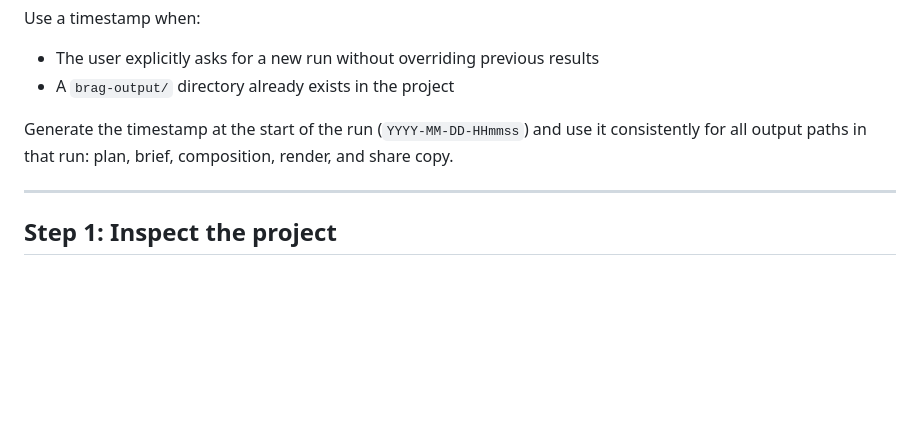
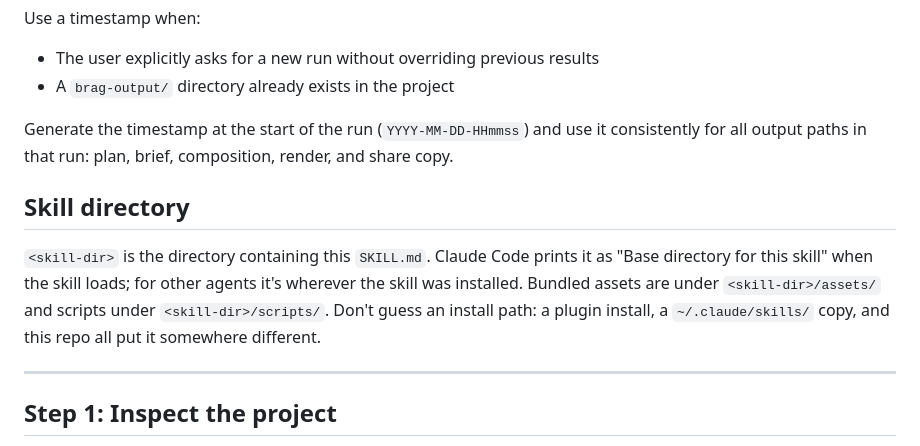
Before and after one commit to Bhavya-Dhoot/brag-scaled, a Markdown page: skills/brag/SKILL.md, the part around one of its changes. Drawn GitHub-style; blank space fills up the shorter version.

Commit message:
fix: resolve bundled assets from the skill's own directory (#19)

```diff
--- a/skills/brag/SKILL.md
+++ b/skills/brag/SKILL.md
@@ -79,6 +79,10 @@ Use a timestamp when:
 
 Generate the timestamp at the start of the run (`YYYY-MM-DD-HHmmss`) and use it consistently for all output paths in that run: plan, brief, composition, render, and share copy.
 
+## Skill directory
+
+`<skill-dir>` is the directory containing this `SKILL.md`. Claude Code prints it as "Base directory for this skill" when the skill loads; for other agents it's wherever the skill was installed. Bundled assets are under `<skill-dir>/assets/` and scripts under `<skill-dir>/scripts/`. Don't guess an install path: a plugin install, a `~/.claude/skills/` copy, and this repo all put it somewhere different.
+
 ---
 
 ## Step 1: Inspect the project
```
Also changed, not shown: other parts of skills/brag/SKILL.md (+1 -1 lines), 2 other files.
